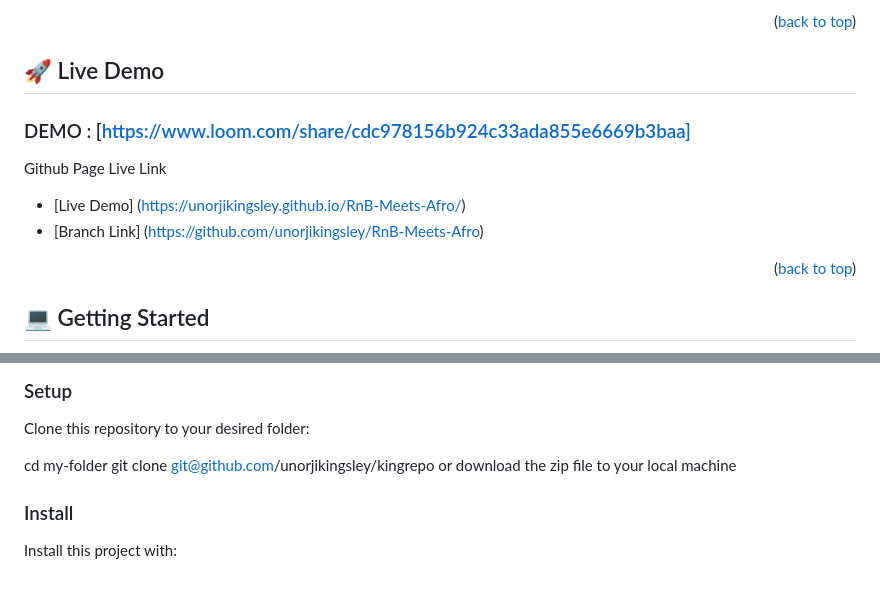
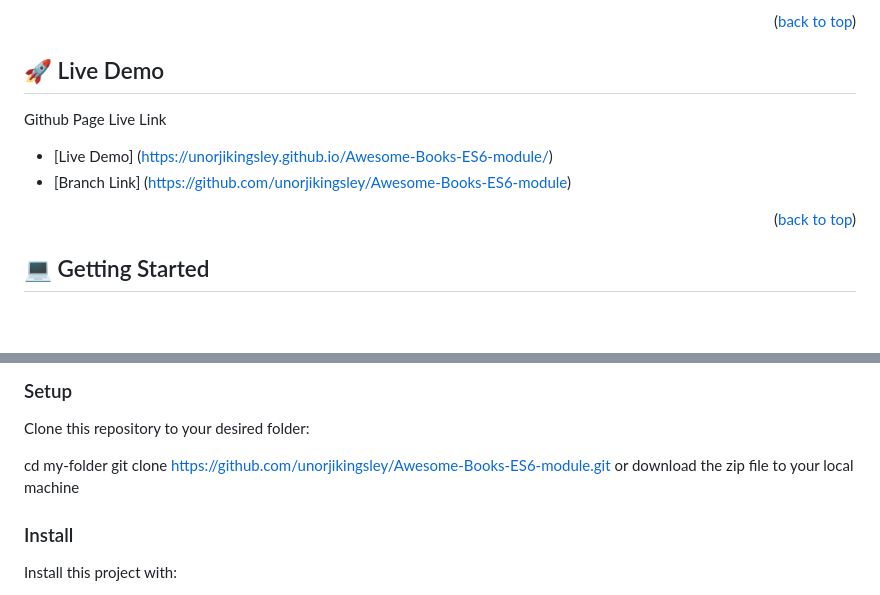
Before and after one commit to unorjikingsley/Awesome-Books-ES6-module, a Markdown page: README.md, 2 parts joined by grey strips. GitHub-like rendering; blank space fills up the shorter version.

Commit message:
Update ReadMe file
Update live demo

```diff
--- a/README.md
+++ b/README.md
@@ -69,12 +69,11 @@ This project was built using the ES6 module. The website is used to an books and
 
 <!-- LIVE DEMO -->
 
-## 🚀 Live Demo <a name="https://unorjikingsley.github.io/RnB-Meets-Afro/"></a>
-### DEMO : [https://www.loom.com/share/cdc978156b924c33ada855e6669b3baa]
+## 🚀 Live Demo <a name="https://unorjikingsley.github.io/Awesome-Books-ES6-module/"></a>
 
 Github Page Live Link
-- [Live Demo] (https://unorjikingsley.github.io/RnB-Meets-Afro/)
-- [Branch Link] (https://github.com/unorjikingsley/RnB-Meets-Afro)
+- [Live Demo] (https://unorjikingsley.github.io/Awesome-Books-ES6-module/)
+- [Branch Link] (https://github.com/unorjikingsley/Awesome-Books-ES6-module)
 
 <p align="right">(<a href="#readme-top">back to top</a>)</p>
 
@@ -95,7 +94,7 @@ In order to run this project you need:
 Clone this repository to your desired folder:
 
 cd my-folder
-git clone git@github.com/unorjikingsley/kingrepo
+git clone https://github.com/unorjikingsley/Awesome-Books-ES6-module.git
 or download the zip file to your local machine
 
 ### Install
```
